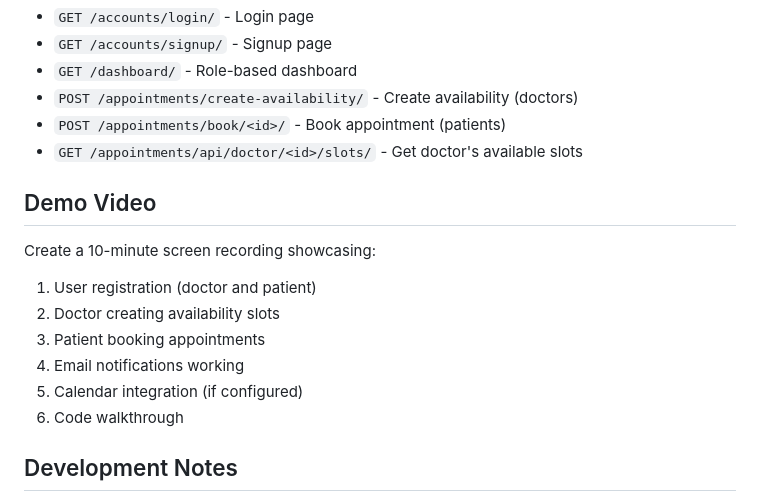
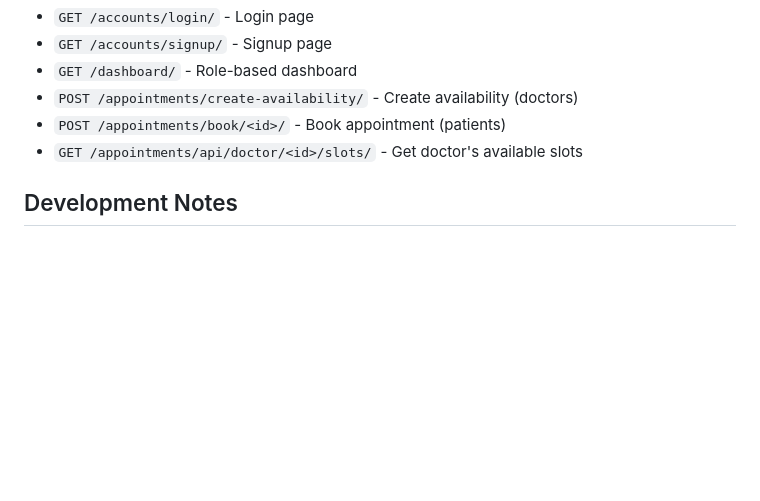
Before and after one commit to Jeffrey-code270/Projects, a Markdown page: hospital-management-system/README.md, the part around the change. Rendered like a GitHub page; blank space fills up the shorter version.

Commit message:
Update README: Remove demo video section

```diff
--- a/hospital-management-system/README.md
+++ b/hospital-management-system/README.md
@@ -109,16 +109,6 @@ hms/
 - `POST /appointments/book/<id>/` - Book appointment (patients)
 - `GET /appointments/api/doctor/<id>/slots/` - Get doctor's available slots
 
-## Demo Video
-
-Create a 10-minute screen recording showcasing:
-1. User registration (doctor and patient)
-2. Doctor creating availability slots
-3. Patient booking appointments
-4. Email notifications working
-5. Calendar integration (if configured)
-6. Code walkthrough
-
 ## Development Notes
 
 - Uses SQLite for demo simplicity
```
